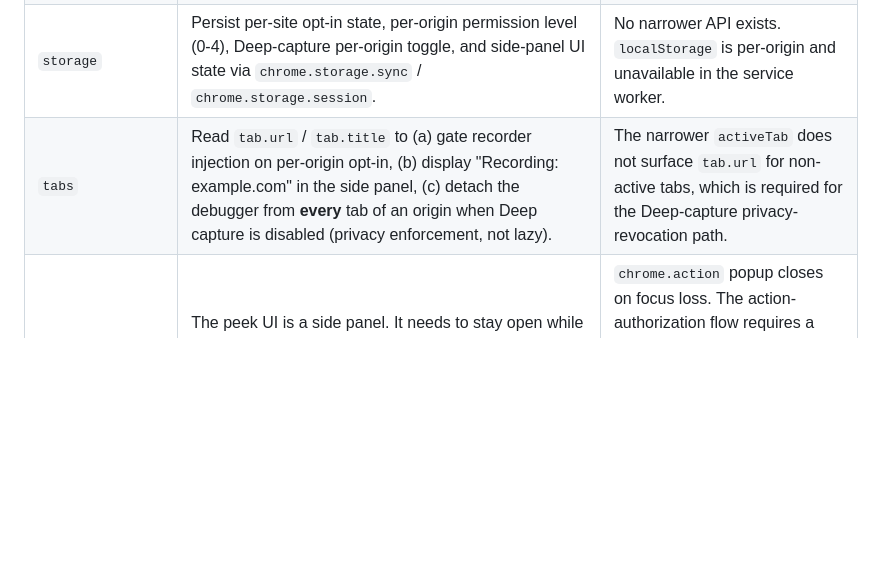
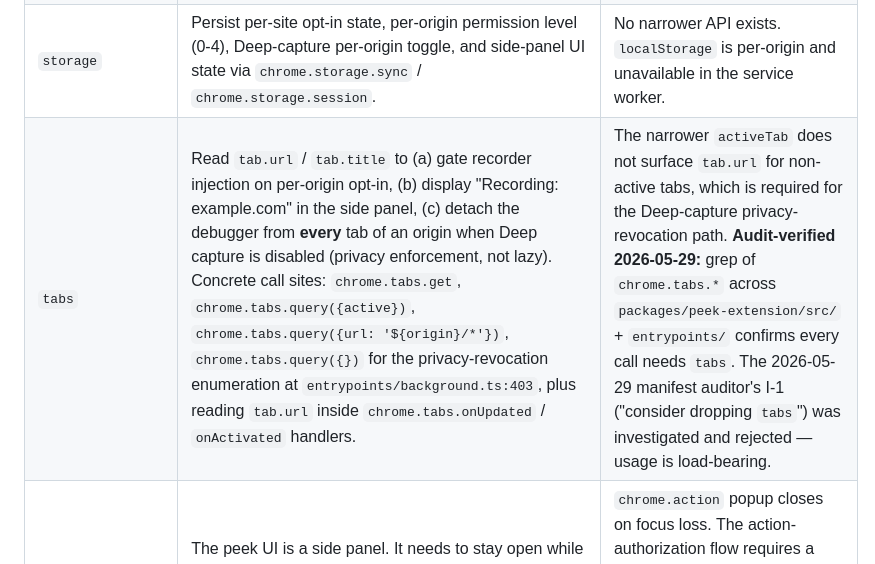
Before and after one commit to Cubenest/rrweb-stack, a Markdown page: docs/peek/PERMISSION_JUSTIFICATION.md, the part around the change. Drawn GitHub-style; blank space fills up the shorter version.

Commit message:
docs(peek): strengthen `tabs` permission justification with call-site inventory
Manifest re-audit (2026-05-29 post-cleanup, commit a93795c) re-raised
I-1: "tabs + activeTab coexist; consider dropping tabs to reduce
high-risk warnings on the CWS install card from 3 to 2."

Investigated via grep of chrome.tabs.* across packages/peek-extension/src/
+ entrypoints/. Result: every call needs the tabs permission:

- chrome.tabs.get(tabId) for url/title
- chrome.tabs.query({active: true, lastFocusedWindow: true}) — url visible
  to side panel + background only with `tabs` (activeTab is gesture-scoped)
- chrome.tabs.query({url: '${origin}/*'}) — URL pattern filter is
  permission-gated
- chrome.tabs.query({}) at entrypoints/background.ts:403 — the load-
  bearing call. P-17 privacy fix: enumerates ALL tabs to detach the
  debugger from every tab of an origin when Deep capture toggles off
- chrome.tabs.onUpdated / onActivated handlers — reading tab.url in the
  callback requires `tabs`

Verdict: `tabs` is load-bearing; the architect's I-1 doesn't pan out
under inspection. The number of high-risk-permission warnings on the
CWS install card stays at 3 (tabs / nativeMessaging / debugger), all
covered by justification rows above.

Updated the `tabs` row in docs/peek/PERMISSION_JUSTIFICATION.md with:
- the specific call sites (so the next audit can verify in 30 seconds)
- a dated "Audit-verified 2026-05-29 — I-1 investigated and rejected"
  note so a future agent doesn't re-investigate the same conclusion

Net change: 1 file, 1 line longer. No code touched; the permission set
in wxt.config.ts is unchanged (still 7 entries).

Signed-off-by: harry-harish <22562634+harry-harish@users.noreply.github.com>

```diff
--- a/docs/peek/PERMISSION_JUSTIFICATION.md
+++ b/docs/peek/PERMISSION_JUSTIFICATION.md
@@ -28,7 +28,7 @@ These are declared in `manifest.permissions` and granted at install time.
 | `activeTab` | Inject the rrweb recorder into the user-clicked tab without holding a broad host permission. Used by `chrome.scripting.executeScript` when the side panel's "Enable" button is clicked. | Without `activeTab`, every "Enable on this site" click would require a full origin grant up front, which fails on click handlers that navigate immediately (e.g. SPA routing). `activeTab` covers the gesture-bound case where the user has just clicked the toolbar action. |
 | `scripting` | Programmatic `chrome.scripting.executeScript` for MAIN-world rrweb injection. The rrweb engine must run in the page's MAIN world to access the real DOM. | A static `<script>` content script runs only in ISOLATED world (no access to the page's `window` / `document` mutations). `world: 'MAIN'` execution requires `chrome.scripting`. |
 | `storage` | Persist per-site opt-in state, per-origin permission level (0-4), Deep-capture per-origin toggle, and side-panel UI state via `chrome.storage.sync` / `chrome.storage.session`. | No narrower API exists. `localStorage` is per-origin and unavailable in the service worker. |
-| `tabs` | Read `tab.url` / `tab.title` to (a) gate recorder injection on per-origin opt-in, (b) display "Recording: example.com" in the side panel, (c) detach the debugger from **every** tab of an origin when Deep capture is disabled (privacy enforcement, not lazy). | The narrower `activeTab` does not surface `tab.url` for non-active tabs, which is required for the Deep-capture privacy-revocation path. |
+| `tabs` | Read `tab.url` / `tab.title` to (a) gate recorder injection on per-origin opt-in, (b) display "Recording: example.com" in the side panel, (c) detach the debugger from **every** tab of an origin when Deep capture is disabled (privacy enforcement, not lazy). Concrete call sites: `chrome.tabs.get`, `chrome.tabs.query({active})`, `chrome.tabs.query({url: '${origin}/*'})`, `chrome.tabs.query({})` for the privacy-revocation enumeration at `entrypoints/background.ts:403`, plus reading `tab.url` inside `chrome.tabs.onUpdated` / `onActivated` handlers. | The narrower `activeTab` does not surface `tab.url` for non-active tabs, which is required for the Deep-capture privacy-revocation path. **Audit-verified 2026-05-29:** grep of `chrome.tabs.*` across `packages/peek-extension/src/` + `entrypoints/` confirms every call needs `tabs`. The 2026-05-29 manifest auditor's I-1 ("consider dropping `tabs`") was investigated and rejected — usage is load-bearing. |
 | `sidePanel` | The peek UI is a side panel. It needs to stay open while the user reads code in their AI tool and decides whether to approve a proposed action ("Claude wants to click *Submit*"). Popups close on blur, so they cannot host the action-authorization UX. | `chrome.action` popup closes on focus loss. The action-authorization flow requires a persistent surface; only `sidePanel` provides that without host permissions (see ADR-0008 + the Chrome DevRel side-panel privacy-win note in P2 PRD §A.5). |
 | `nativeMessaging` | The service worker connects to a local stdio host (`peek-mcp --native-host`) via `chrome.runtime.connectNative('com.cubenest.peek')`. The connection serves a dual purpose: (a) keeps the MV3 SW alive (Chrome's documented native-port keep-alive anchor), and (b) ships captured events to the local SQLite database **without** opening any sockets or DNS lookups. | A localhost HTTP server would require a host permission for `http://localhost:*/*`, plus would expose peek to DNS-rebinding attacks (the modelcontextprotocol/typescript-sdk docs flag this as the canonical risk of loopback transports). `nativeMessaging` is the documented Chrome pattern for stdio-only host integration. |
 | `debugger` | "Deep capture" mode — records HTTP response bodies (and request bodies, headers, and timing) via the Chrome DevTools Protocol `Network` domain. **Off by default — gated by the per-origin Deep capture toggle in the side panel.** `chrome.debugger.attach()` only runs when the user explicitly enables Deep capture for a site; disabling it detaches from every tab of that origin immediately (privacy fix tracked under task #51). | `chrome.webRequest` cannot return response bodies in MV3 by design. `chrome.debugger` is the only Chrome API that exposes response bodies. The "[extension name] started debugging this browser" yellow banner Chrome shows when the debugger attaches is documented and cannot be suppressed; we surface this in the toggle's confirmation copy. **`debugger` is declared statically (not in `optional_permissions`) because Chrome 121+ removed it from the allowed set of MV3 optional permissions** (P-14, 2026-05-28 QA walk); the only alternative was dropping Deep capture entirely. The install card now shows the read-and-modify-all-data warning; behavior remains opt-in via the toggle. |
```
